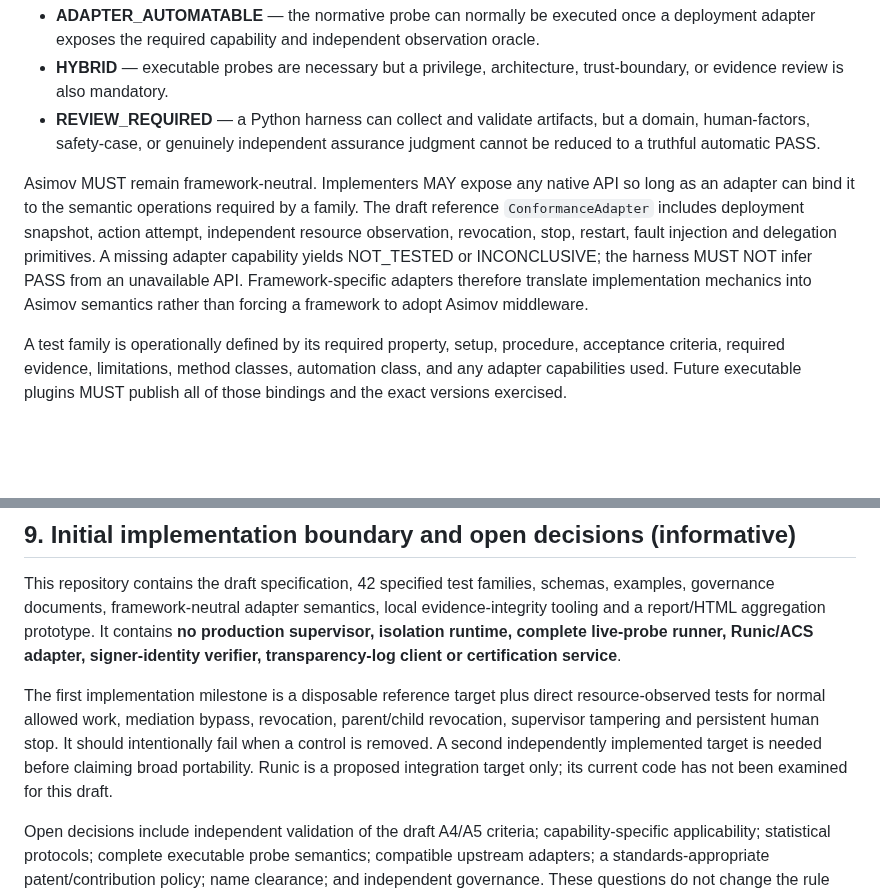
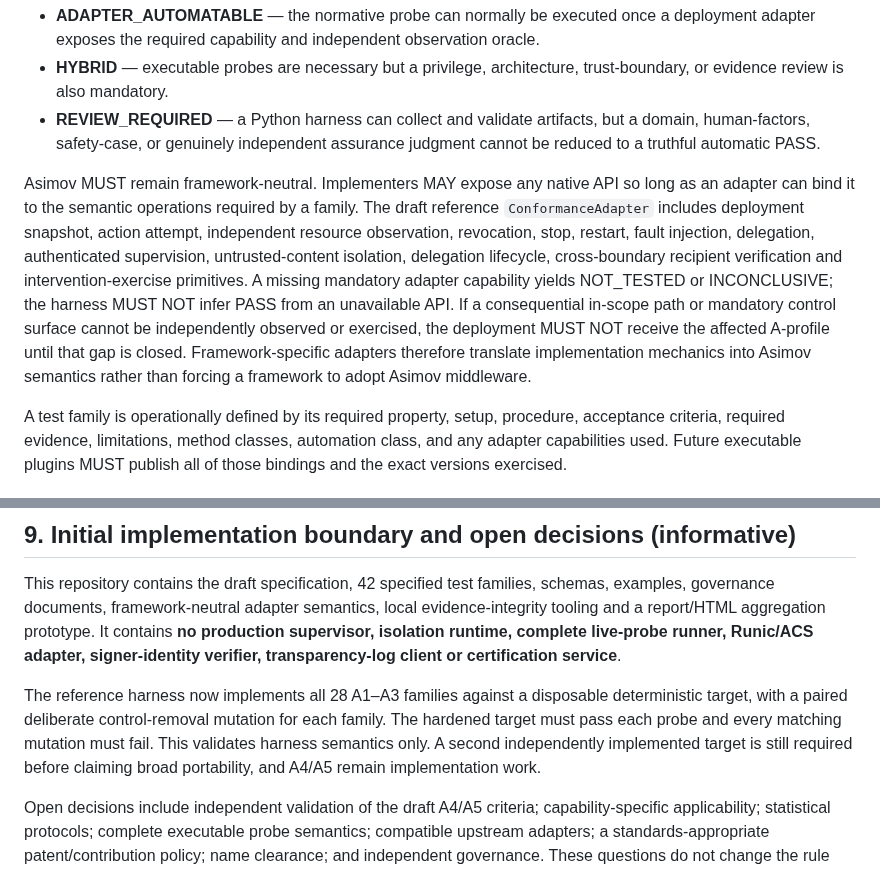
Before and after one commit to asimov-safety/asimov, a Markdown page: ASIMOV-CORE-0.2.md, 2 parts joined by grey strips. GitHub-like rendering; blank space fills up the shorter version.

Commit message:
A3: update normative implementation boundary

```diff
--- a/ASIMOV-CORE-0.2.md
+++ b/ASIMOV-CORE-0.2.md
@@ -277,7 +277,7 @@ Each family declares one or more **method classes** in the machine-readable cata
 - **HYBRID** — executable probes are necessary but a privilege, architecture, trust-boundary, or evidence review is also mandatory.
 - **REVIEW_REQUIRED** — a Python harness can collect and validate artifacts, but a domain, human-factors, safety-case, or genuinely independent assurance judgment cannot be reduced to a truthful automatic PASS.
 
-Asimov MUST remain framework-neutral. Implementers MAY expose any native API so long as an adapter can bind it to the semantic operations required by a family. The draft reference `ConformanceAdapter` includes deployment snapshot, action attempt, independent resource observation, revocation, stop, restart, fault injection and delegation primitives. A missing adapter capability yields NOT_TESTED or INCONCLUSIVE; the harness MUST NOT infer PASS from an unavailable API. Framework-specific adapters therefore translate implementation mechanics into Asimov semantics rather than forcing a framework to adopt Asimov middleware.
+Asimov MUST remain framework-neutral. Implementers MAY expose any native API so long as an adapter can bind it to the semantic operations required by a family. The draft reference `ConformanceAdapter` includes deployment snapshot, action attempt, independent resource observation, revocation, stop, restart, fault injection, delegation, authenticated supervision, untrusted-content isolation, delegation lifecycle, cross-boundary recipient verification and intervention-exercise primitives. A missing mandatory adapter capability yields NOT_TESTED or INCONCLUSIVE; the harness MUST NOT infer PASS from an unavailable API. If a consequential in-scope path or mandatory control surface cannot be independently observed or exercised, the deployment MUST NOT receive the affected A-profile until that gap is closed. Framework-specific adapters therefore translate implementation mechanics into Asimov semantics rather than forcing a framework to adopt Asimov middleware.
 
 A test family is operationally defined by its required property, setup, procedure, acceptance criteria, required evidence, limitations, method classes, automation class, and any adapter capabilities used. Future executable plugins MUST publish all of those bindings and the exact versions exercised.
 
@@ -315,7 +315,7 @@ Public requirements, test definitions and findings should evolve through recorde
 
 This repository contains the draft specification, 42 specified test families, schemas, examples, governance documents, framework-neutral adapter semantics, local evidence-integrity tooling and a report/HTML aggregation prototype. It contains **no production supervisor, isolation runtime, complete live-probe runner, Runic/ACS adapter, signer-identity verifier, transparency-log client or certification service**.
 
-The first implementation milestone is a disposable reference target plus direct resource-observed tests for normal allowed work, mediation bypass, revocation, parent/child revocation, supervisor tampering and persistent human stop. It should intentionally fail when a control is removed. A second independently implemented target is needed before claiming broad portability. Runic is a proposed integration target only; its current code has not been examined for this draft.
+The reference harness now implements all 28 A1–A3 families against a disposable deterministic target, with a paired deliberate control-removal mutation for each family. The hardened target must pass each probe and every matching mutation must fail. This validates harness semantics only. A second independently implemented target is still required before claiming broad portability, and A4/A5 remain implementation work.
 
 Open decisions include independent validation of the draft A4/A5 criteria; capability-specific applicability; statistical protocols; complete executable probe semantics; compatible upstream adapters; a standards-appropriate patent/contribution policy; name clearance; and independent governance. These questions do not change the rule that unknowns remain unknown.
 
```
